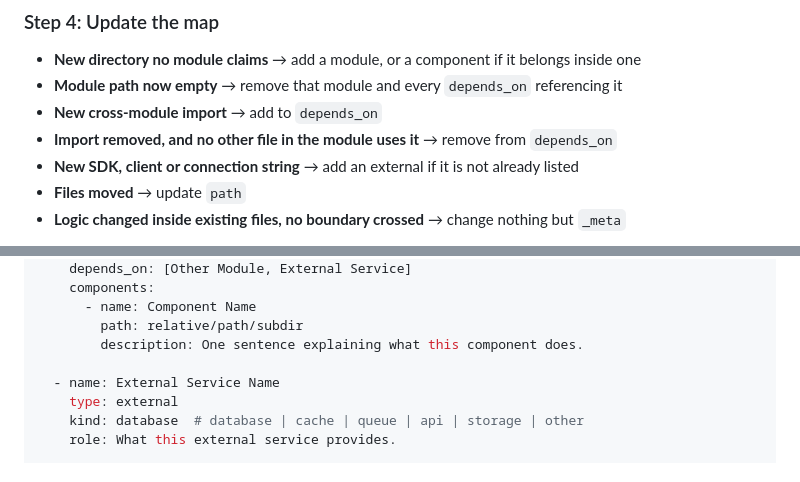
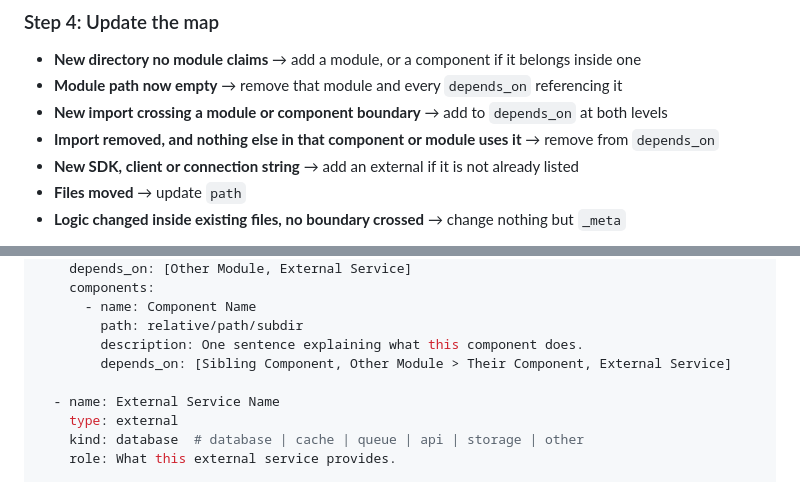
Before and after one commit to deepcodersinc/unkode, a Markdown page: skills/unkode/SKILL.md, 2 parts joined by grey strips. Rendered like a GitHub page.

```diff
--- a/skills/unkode/SKILL.md
+++ b/skills/unkode/SKILL.md
@@ -200,8 +234,8 @@ Read the changed files themselves. Do not infer from filenames.
 ### Step 4: Update the map
 - **New directory no module claims** → add a module, or a component if it belongs inside one
 - **Module path now empty** → remove that module and every `depends_on` referencing it
-- **New cross-module import** → add to `depends_on`
-- **Import removed, and no other file in the module uses it** → remove from `depends_on`
+- **New import crossing a module or component boundary** → add to `depends_on` at both levels
+- **Import removed, and nothing else in that component or module uses it** → remove from `depends_on`
 - **New SDK, client or connection string** → add an external if it is not already listed
 - **Files moved** → update `path`
 - **Logic changed inside existing files, no boundary crossed** → change nothing but `_meta`
@@ -248,6 +282,7 @@ architecture:
       - name: Component Name
         path: relative/path/subdir
         description: One sentence explaining what this component does.
+        depends_on: [Sibling Component, Other Module > Their Component, External Service]
 
   - name: External Service Name
     type: external
```
Also changed, not shown: other parts of skills/unkode/SKILL.md (+44 -9 lines).
